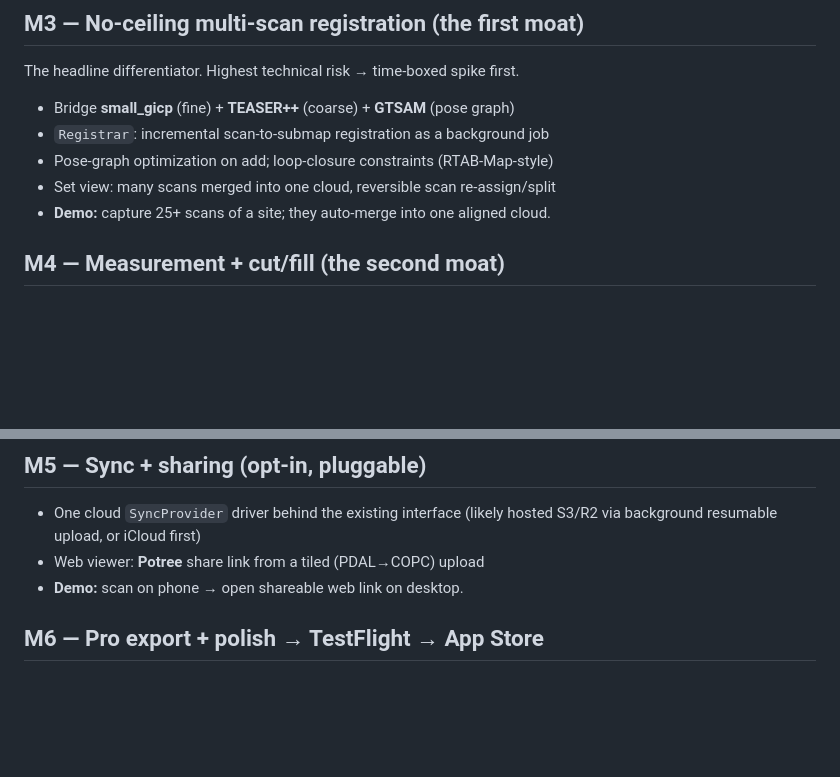
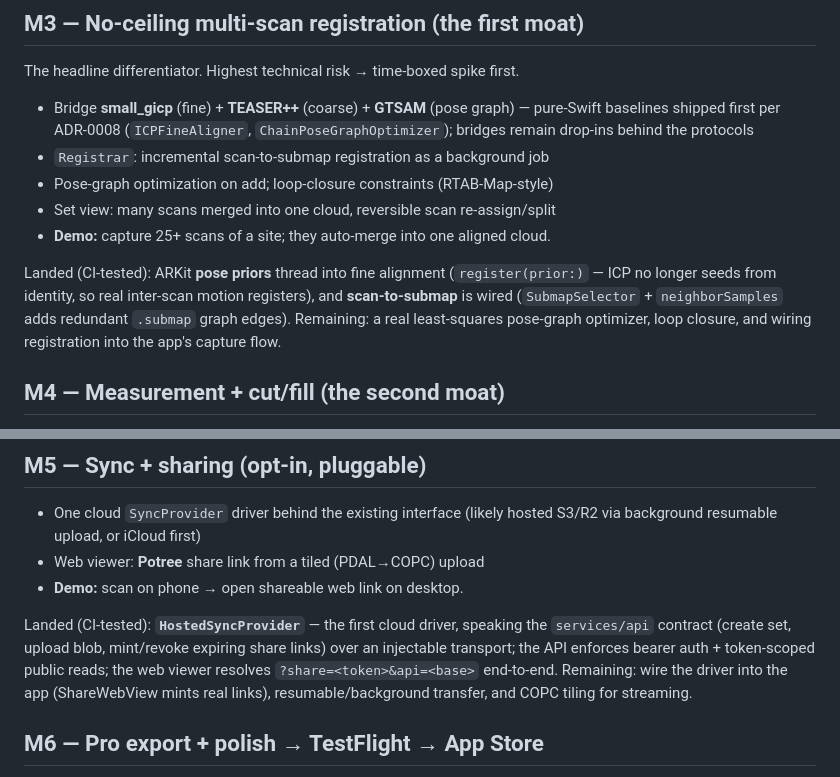
Before and after one commit to bradromney/fungible, a Markdown page: docs/roadmap.md, 2 parts joined by grey strips. Rendered like a GitHub page; blank space fills up the shorter version.

Commit message:
Roadmap: record M3/M5 progress landed this session
Pose priors + scan-to-submap under M3; HostedSyncProvider + secured
share surface + viewer share links under M5 — with the honest
remaining lists (real optimizer, loop closure, app wiring, resumable
transfer, COPC tiling).

Co-Authored-By: Claude Fable 5 <noreply@anthropic.com>
Claude-Session: https://claude.ai/code/session_01LYoeDGT5wbFQk6agD9E6hT

```diff
--- a/docs/roadmap.md
+++ b/docs/roadmap.md
@@ -49,10 +49,19 @@ via the bridged codecs (las-rs/LASzip, libE57Format), and the share sheet.
 The headline differentiator. Highest technical risk → time-boxed spike first.
 
 - Bridge **small_gicp** (fine) + **TEASER++** (coarse) + **GTSAM** (pose graph)
+  — pure-Swift baselines shipped first per ADR-0008 (`ICPFineAligner`,
+  `ChainPoseGraphOptimizer`); bridges remain drop-ins behind the protocols
 - `Registrar`: incremental scan-to-submap registration as a background job
 - Pose-graph optimization on add; loop-closure constraints (RTAB-Map-style)
 - Set view: many scans merged into one cloud, reversible scan re-assign/split
 - **Demo:** capture 25+ scans of a site; they auto-merge into one aligned cloud.
+
+Landed (CI-tested): ARKit **pose priors** thread into fine alignment
+(`register(prior:)` — ICP no longer seeds from identity, so real inter-scan
+motion registers), and **scan-to-submap** is wired (`SubmapSelector` +
+`neighborSamples` adds redundant `.submap` graph edges). Remaining: a real
+least-squares pose-graph optimizer, loop closure, and wiring registration
+into the app's capture flow.
 
 ## M4 — Measurement + cut/fill (the second moat)
 
@@ -72,6 +81,13 @@ the on-cloud measurement UI and wiring DEM→contours→DXF in the app.
   S3/R2 via background resumable upload, or iCloud first)
 - Web viewer: **Potree** share link from a tiled (PDAL→COPC) upload
 - **Demo:** scan on phone → open shareable web link on desktop.
+
+Landed (CI-tested): **`HostedSyncProvider`** — the first cloud driver, speaking
+the `services/api` contract (create set, upload blob, mint/revoke expiring
+share links) over an injectable transport; the API enforces bearer auth +
+token-scoped public reads; the web viewer resolves `?share=<token>&api=<base>`
+end-to-end. Remaining: wire the driver into the app (ShareWebView mints real
+links), resumable/background transfer, and COPC tiling for streaming.
 
 ## M6 — Pro export + polish → TestFlight → App Store
 
```
